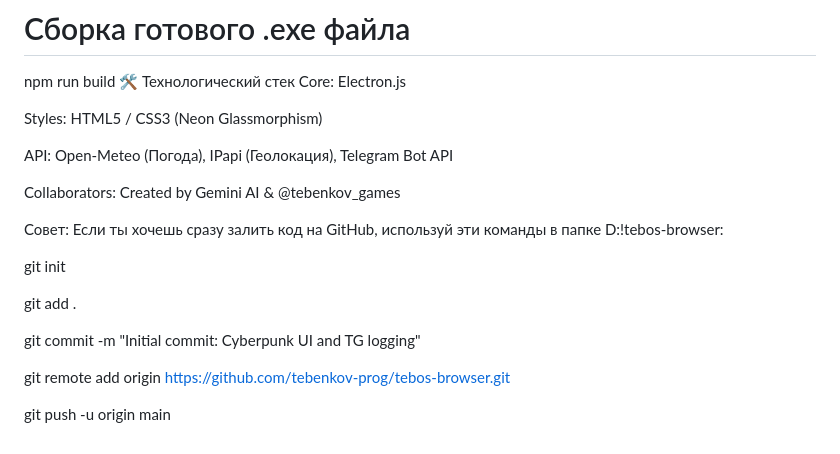
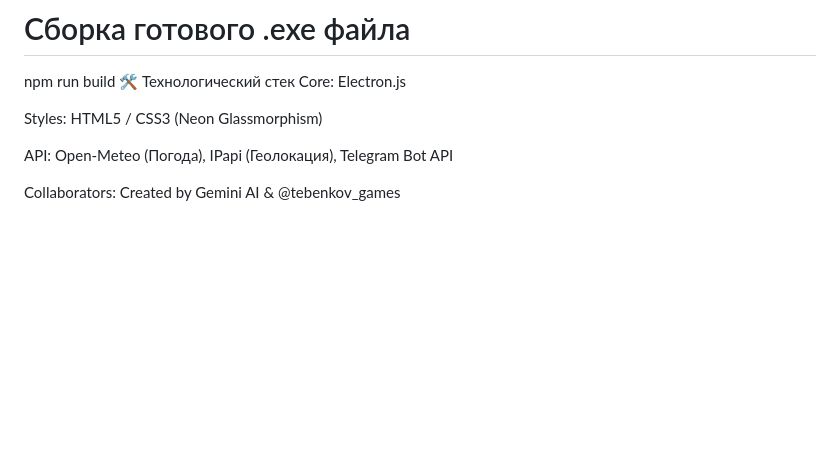
Before and after one commit to tebenkov-prog/TEB-OS, a Markdown page: README.md, the part around the change. Drawn GitHub-style; blank space fills up the shorter version.

```diff
--- a/README.md
+++ b/README.md
@@ -58,15 +58,3 @@ Styles: HTML5 / CSS3 (Neon Glassmorphism)
 API: Open-Meteo (Погода), IPapi (Геолокация), Telegram Bot API
 
 Collaborators: Created by Gemini AI & @tebenkov_games
-
-Совет: Если ты хочешь сразу залить код на GitHub, используй эти команды в папке D:\!tebos-browser:
-
-git init
-
-git add .
-
-git commit -m "Initial commit: Cyberpunk UI and TG logging"
-
-git remote add origin https://github.com/tebenkov-prog/tebos-browser.git
-
-git push -u origin main
```
